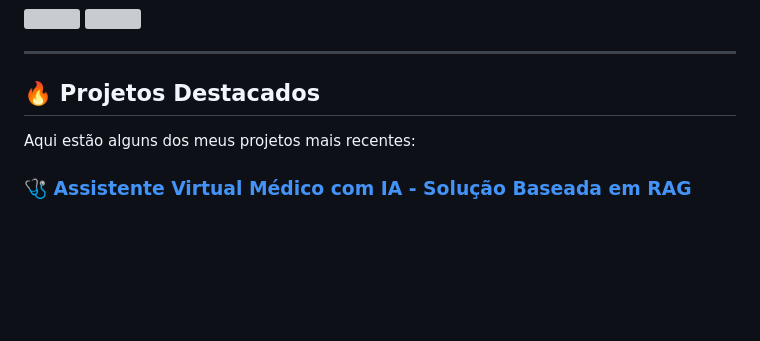
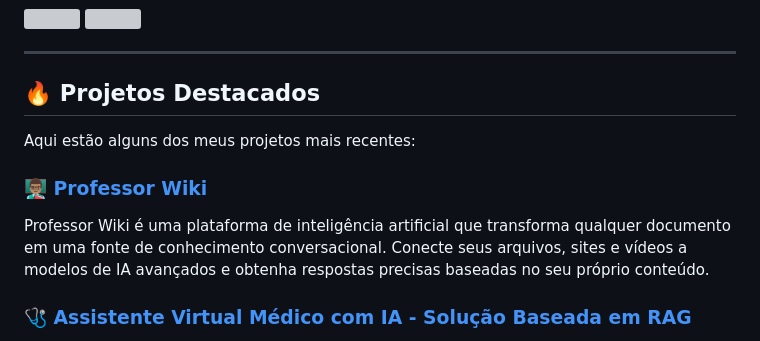
Before and after one commit to alevtelles/alevtelles, a Markdown page: README.md, the part around the change. Drawn GitHub-style; blank space fills up the shorter version; grey boxes are pictures that could not be loaded.

```diff
--- a/README.md
+++ b/README.md
@@ -49,6 +49,9 @@ Engenheiro de Dados & Inteligência Artificial apaixonado por transformar dados
 
 Aqui estão alguns dos meus projetos mais recentes:
 
+### [👨🏽‍🏫 Professor Wiki](https://web-production-2d568.up.railway.app/)
+Professor Wiki é uma plataforma de inteligência artificial que transforma qualquer documento em uma fonte de conhecimento conversacional. Conecte seus arquivos, sites e vídeos a modelos de IA avançados e obtenha respostas precisas baseadas no seu próprio conteúdo.
+
 ### [🩺 Assistente Virtual Médico com IA - Solução Baseada em RAG](https://github.com/alevtelles/Assistente-Medico-IA)
 Este repositório contém uma API construída com FastAPI para um Assistente Médico Virtual baseado em Inteligência Artificial. Utilizando LLMs, LangChain e técnicas de RAG (Retrieval-Augmented Generation), o sistema responde a perguntas médicas com base em documentos clínicos, artigos científicos e guidelines médicos.
 
```
